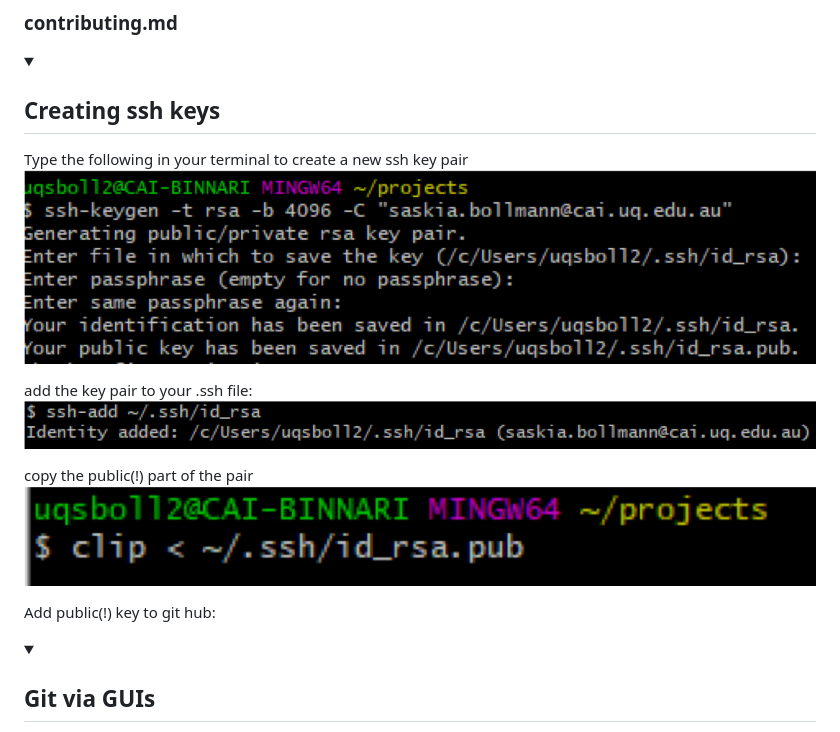
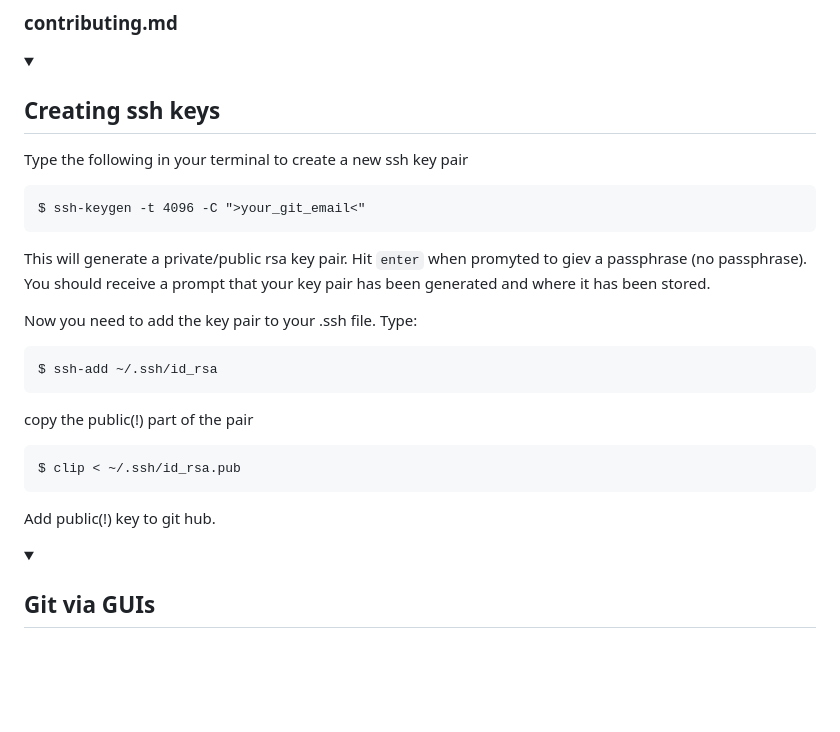
Before and after one commit to likeajumprope/Reproducible_Research_Training, a Markdown page: Intro_to_git.md, the part around the change. Drawn GitHub-style; folded sections open; blank space fills up the shorter version.

Commit message:
add ssh key

````diff
--- a/Intro_to_git.md
+++ b/Intro_to_git.md
@@ -101,15 +101,26 @@ The .gitignore file includes all files that are not being tracked.
 Creating ssh keys </h2></summary>
 
 Type the following in your terminal to create a new ssh key pair
-![](img/Picture1.png)
 
-add the key pair to your .ssh file:
-![](img/Picture2.png)
+```
+$ ssh-keygen -t 4096 -C ">your_git_email<"
+```
+
+This will generate a private/public rsa key pair. Hit `enter` when promyted to giev a passphrase (no passphrase).
+You should receive a prompt that your key pair has been generated and where it has been stored.
+
+
+Now you need to add the key pair to your .ssh file. Type:
+
+```
+$ ssh-add ~/.ssh/id_rsa
+```
 
 copy the public(!) part of the pair
-![](img/Picture3.png)
-
-Add public(!) key to git hub:
+```
+$ clip < ~/.ssh/id_rsa.pub
+```
+Add public(!) key to git hub.
 
 <!---
 ![](img/Picture4.png)
````
